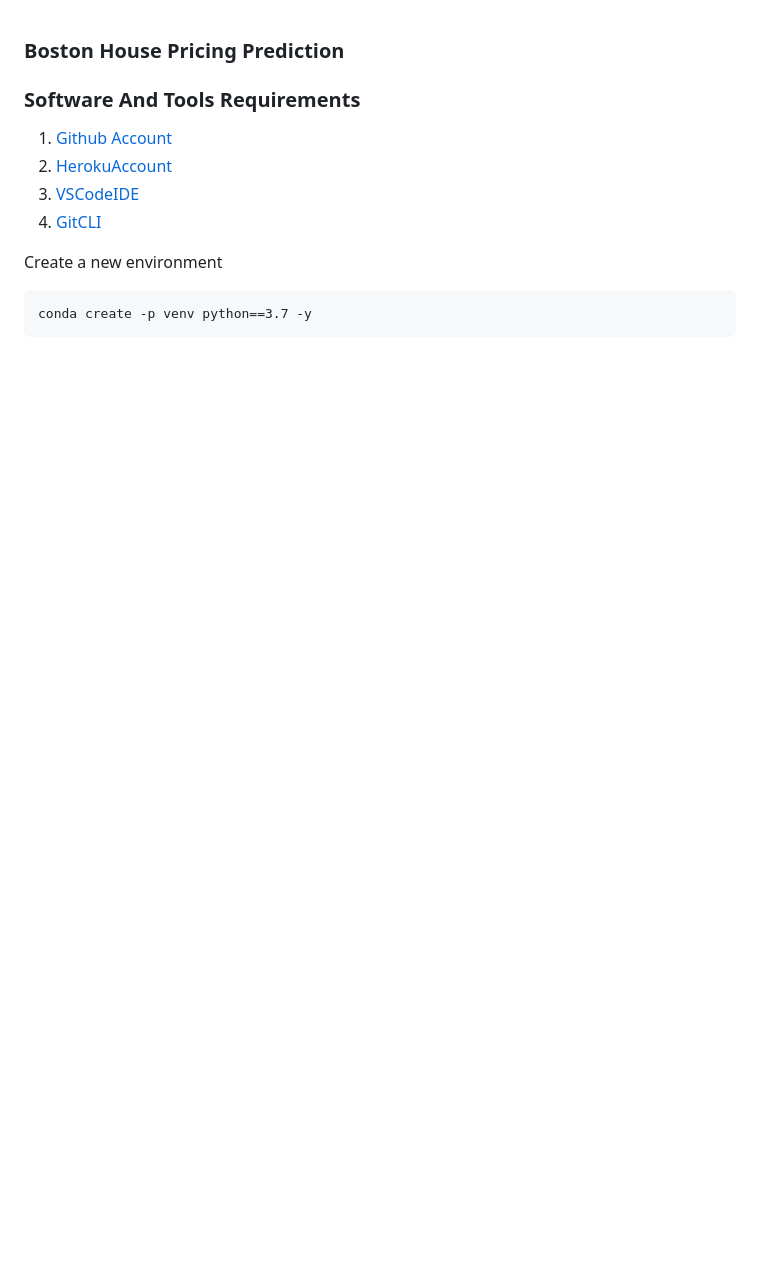
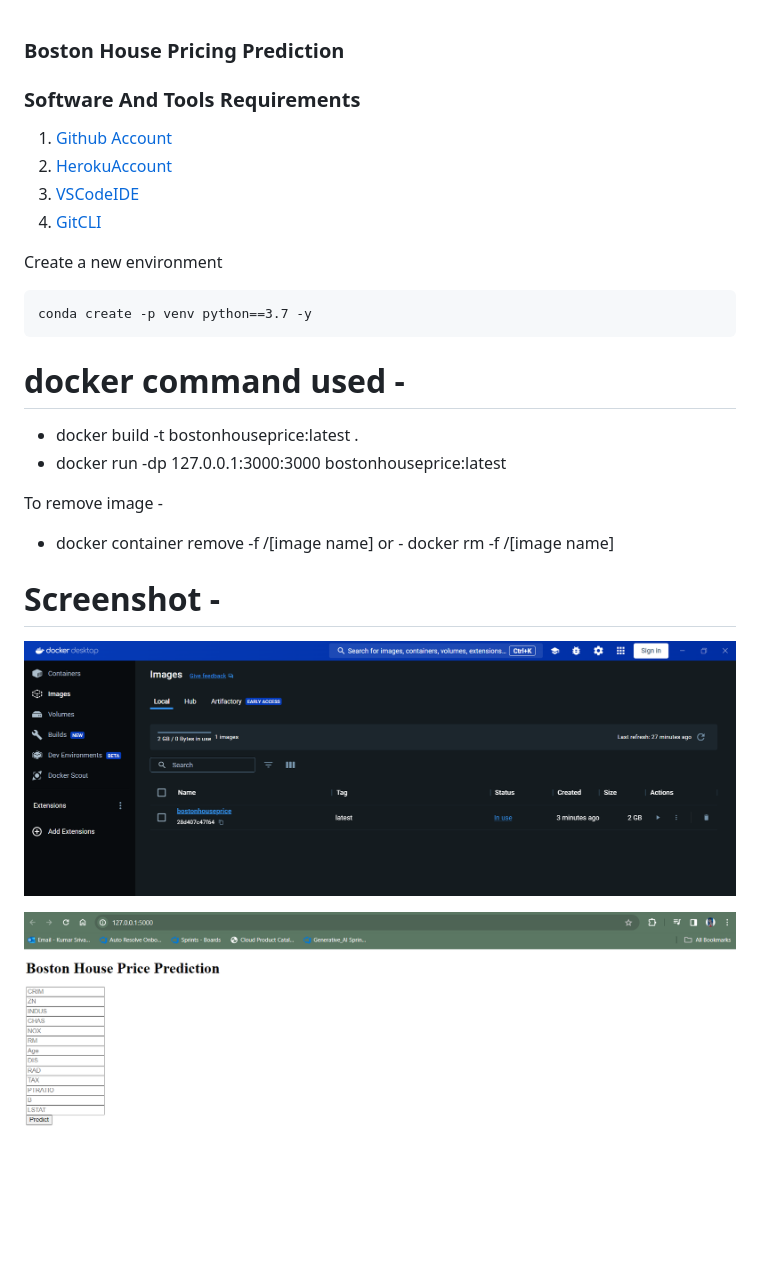
Before and after one commit to AKSML135/Boston-House-Prediction-Using-Docker, a Markdown page: README.md, the part around the change. Drawn GitHub-style; pictures changed too: bostonhousedocker.png (added), bostonhouseop.png (added); blank space fills up the shorter version.

Commit message:
added docker file and created container , updated readme file

````diff
--- a/README.md
+++ b/README.md
@@ -12,3 +12,15 @@ Create a new environment
 ```
 conda create -p venv python==3.7 -y
 ```
+# docker command used -
+- docker build -t bostonhouseprice:latest .
+- docker run -dp 127.0.0.1:3000:3000 bostonhouseprice:latest
+
+To remove image -
+- docker container remove -f /[image name]
+or - docker rm -f /[image name]
+
+# Screenshot -
+![Alt text](bostonhousedocker.png)
+
+![Alt text](bostonhouseop.png)
````
Also changed, not shown: 2 other files.
